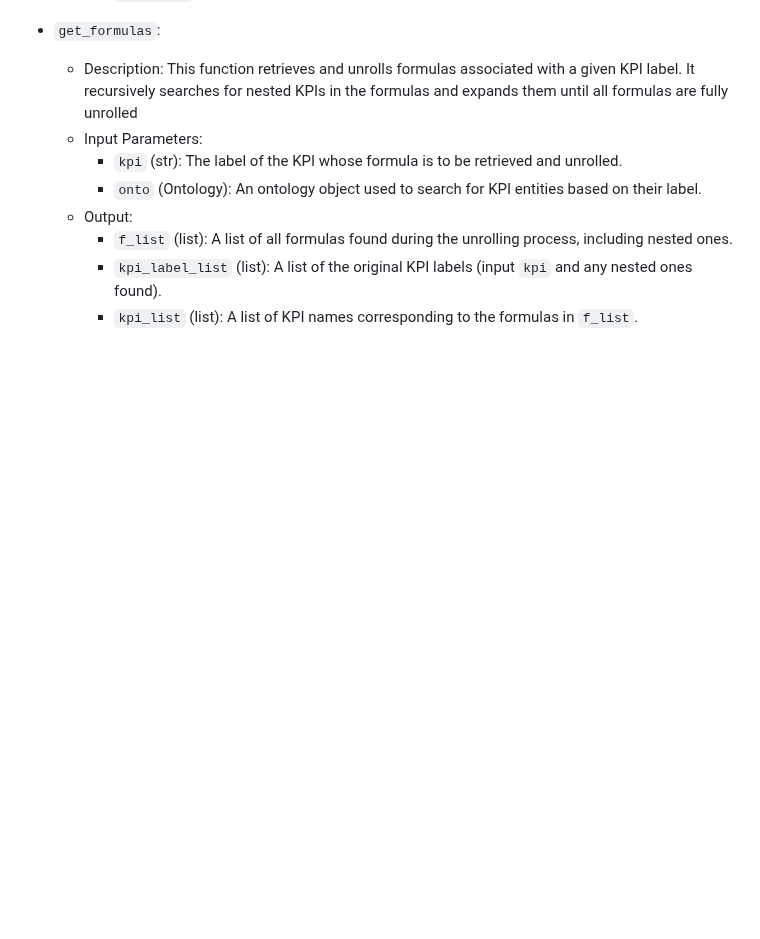
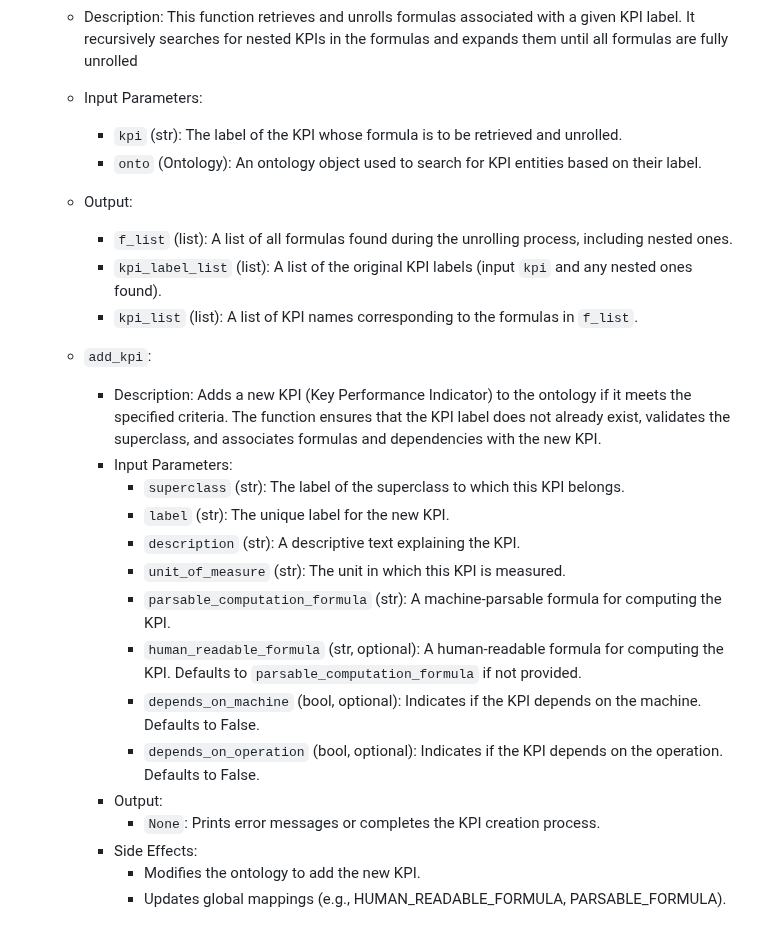
Before and after one commit to Kreative-Performative-Individuals/KB, a Markdown page: README.md, the part around the change. GitHub-like rendering; blank space fills up the shorter version.

```diff
--- a/README.md
+++ b/README.md
@@ -52,3 +52,22 @@ The Phyton implementation offers a library of methods for interaction with the K
       * `f_list` (list): A list of all formulas found during the unrolling process, including nested ones.
       * `kpi_label_list` (list): A list of the original KPI labels (input `kpi` and any nested ones found).
       * `kpi_list` (list): A list of KPI names corresponding to the formulas in `f_list`.
+
+   * `add_kpi`:
+     * Description: Adds a new KPI (Key Performance Indicator) to the ontology if it meets the specified criteria.
+       The function ensures that the KPI label does not already exist, validates the superclass, and
+       associates formulas and dependencies with the new KPI.
+     * Input Parameters:
+        * `superclass` (str): The label of the superclass to which this KPI belongs.
+        * `label` (str): The unique label for the new KPI.
+        * `description` (str): A descriptive text explaining the KPI.
+        * `unit_of_measure` (str): The unit in which this KPI is measured.
+        * `parsable_computation_formula` (str): A machine-parsable formula for computing the KPI.
+        * `human_readable_formula` (str, optional): A human-readable formula for computing the KPI. Defaults to `parsable_computation_formula` if not provided.
+        * `depends_on_machine` (bool, optional): Indicates if the KPI depends on the machine. Defaults to False.
+        * `depends_on_operation` (bool, optional): Indicates if the KPI depends on the operation. Defaults to False.
+      * Output:
+        * `None`: Prints error messages or completes the KPI creation process.
+      * Side Effects:
+        * Modifies the ontology to add the new KPI.
+        * Updates global mappings (e.g., HUMAN_READABLE_FORMULA, PARSABLE_FORMULA).
```
